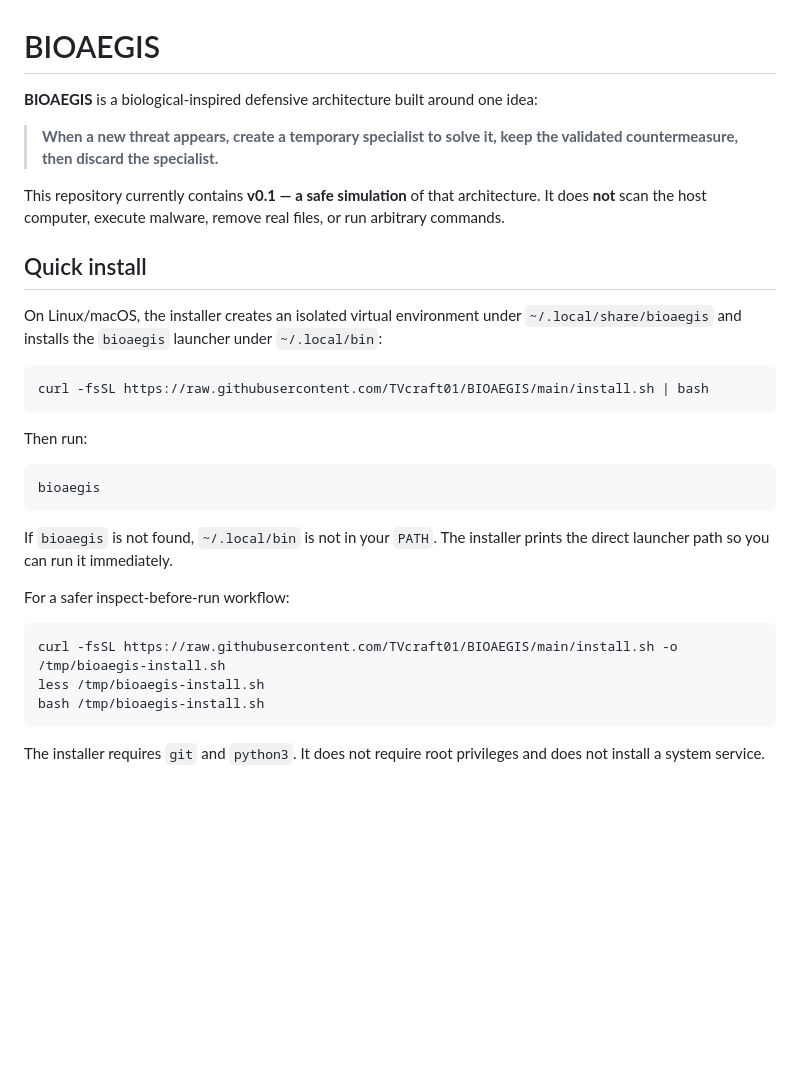
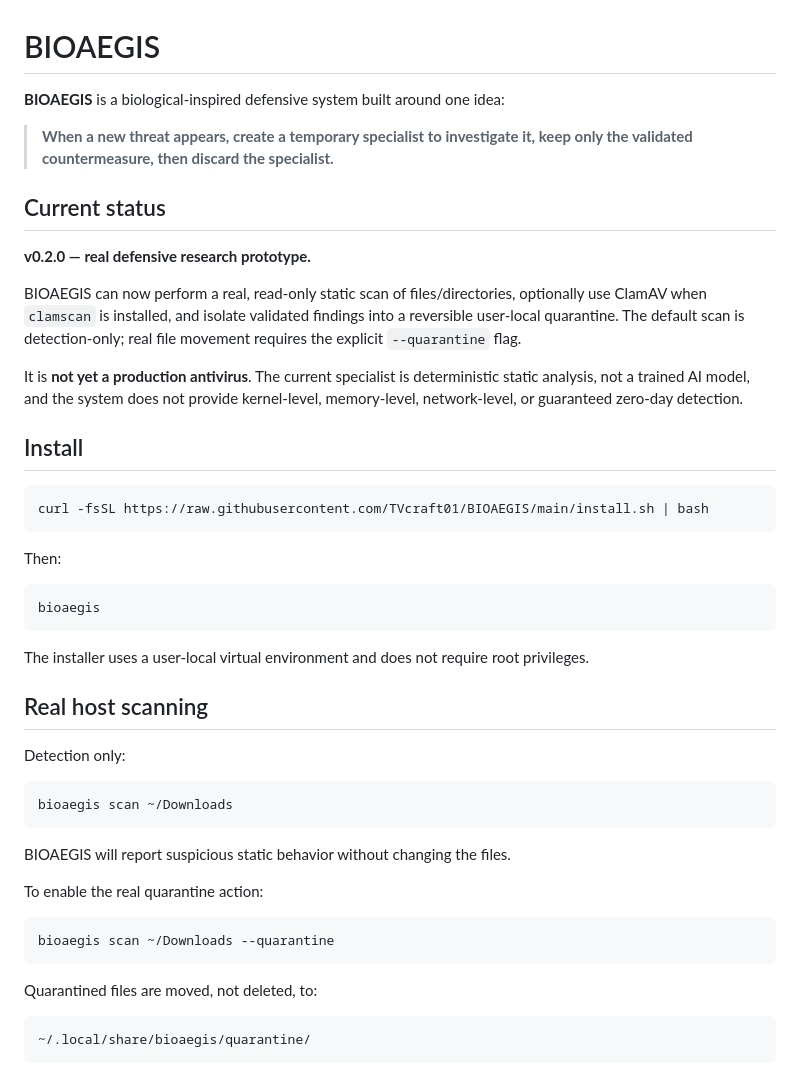
Before and after one commit to TVcraft01/BIOAEGIS, a Markdown page: README.md, the part around one of its changes. Rendered like a GitHub page; blank space fills up the shorter version.

````diff
--- a/README.md
+++ b/README.md
@@ -1,33 +1,50 @@
 # BIOAEGIS
 
-**BIOAEGIS** is a biological-inspired defensive architecture built around one idea:
+**BIOAEGIS** is a biological-inspired defensive system built around one idea:
 
-> **When a new threat appears, create a temporary specialist to solve it, keep the validated countermeasure, then discard the specialist.**
+> **When a new threat appears, create a temporary specialist to investigate it, keep only the validated countermeasure, then discard the specialist.**
 
-This repository currently contains **v0.1 — a safe simulation** of that architecture. It does **not** scan the host computer, execute malware, remove real files, or run arbitrary commands.
+## Current status
 
-## Quick install
+**v0.2.0 — real defensive research prototype.**
 
-On Linux/macOS, the installer creates an isolated virtual environment under `~/.local/share/bioaegis` and installs the `bioaegis` launcher under `~/.local/bin`:
+BIOAEGIS can now perform a real, read-only static scan of files/directories, optionally use ClamAV when `clamscan` is installed, and isolate validated findings into a reversible user-local quarantine. The default scan is detection-only; real file movement requires the explicit `--quarantine` flag.
+
+It is **not yet a production antivirus**. The current specialist is deterministic static analysis, not a trained AI model, and the system does not provide kernel-level, memory-level, network-level, or guaranteed zero-day detection.
+
+## Install
 
 ```bash
 curl -fsSL https://raw.githubusercontent.com/TVcraft01/BIOAEGIS/main/install.sh | bash
 ```
 
-Then run:
+Then:
 
 ```bash
 bioaegis
 ```
 
-If `bioaegis` is not found, `~/.local/bin` is not in your `PATH`. The installer prints the direct launcher path so you can run it immediately.
+The installer uses a user-local virtual environment and does not require root privileges.
 
-For a safer inspect-before-run workflow:
+## Real host scanning
+
+Detection only:
 
 ```bash
-curl -fsSL https://raw.githubusercontent.com/TVcraft01/BIOAEGIS/main/install.sh -o /tmp/bioaegis-install.sh
-less /tmp/bioaegis-install.sh
-bash /tmp/bioaegis-install.sh
+bioaegis scan ~/Downloads
 ```
 
-The installer requires `git` and `python3`. It does not require root privileges and does not install a system service.
+BIOAEGIS will report suspicious static behavior without changing the files.
+
+To enable the real quarantine action:
+
+```bash
+bioaegis scan ~/Downloads --quarantine
+```
+
+Quarantined files are moved, not deleted, to:
+
+```text
+~/.local/share/bioaegis/quarantine/
+```
+
````
Also changed, not shown: other parts of README.md (+119 -118 lines).
